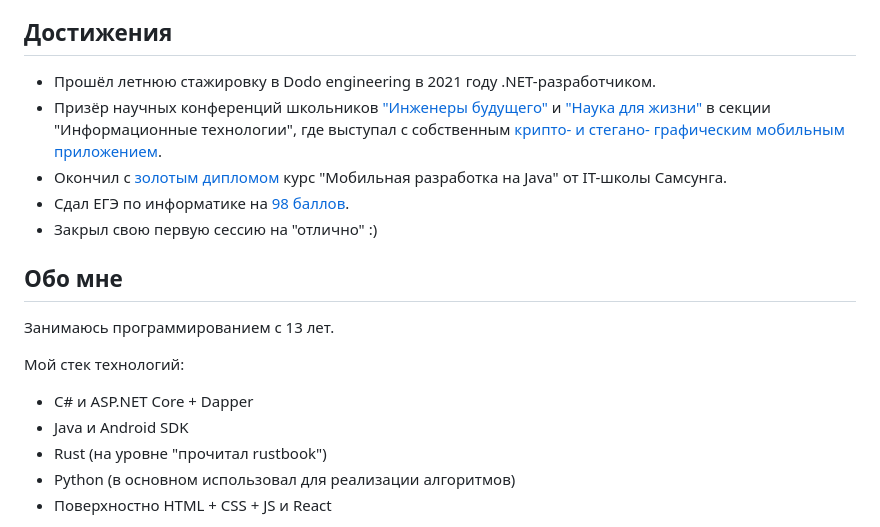
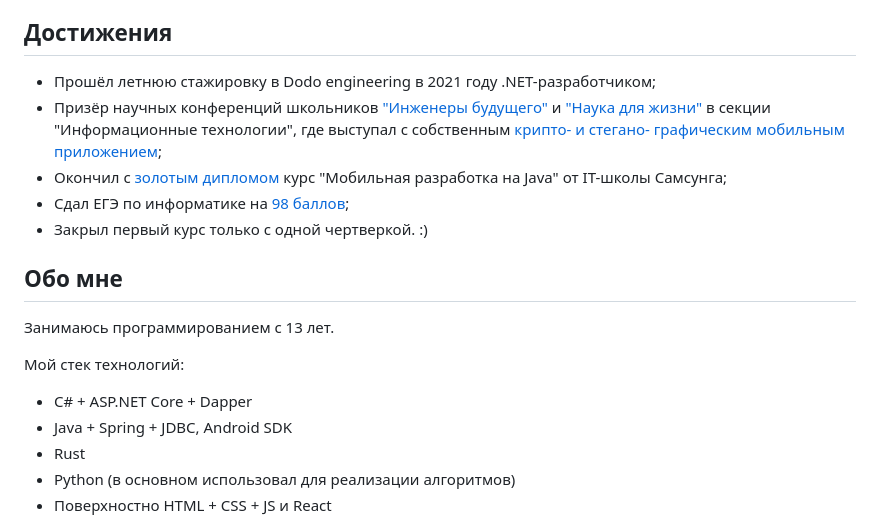
Before and after one commit to vzalygin/aboutme, a Markdown page: about.md, the part around the change. GitHub-like rendering.

```diff
--- a/about.md
+++ b/about.md
@@ -4,11 +4,11 @@
 
 ## Достижения
 
-* Прошёл летнюю стажировку в Dodo engineering в 2021 году .NET-разработчиком.
-* Призёр научных конференций школьников ["Инженеры будущего"](https://github.com/vzalygin/aboutme/blob/master/attachments/engineers.jpg) и ["Наука для жизни"](https://github.com/vzalygin/aboutme/blob/master/attachments/science.jpg) в секции "Информационные технологии", где выступал с собственным [крипто- и стегано- графическим мобильным приложением](https://github.com/vzalygin/Chars).
-* Окончил с [золотым дипломом](https://github.com/vzalygin/aboutme/blob/master/attachments/samsung.jpg) курс "Мобильная разработка на Java" от IT-школы Самсунга.
-* Сдал ЕГЭ по информатике на [98 баллов](https://github.com/vzalygin/aboutme/blob/master/attachments/ege.png).
-* Закрыл свою первую сессию на "отлично" :)
+* Прошёл летнюю стажировку в Dodo engineering в 2021 году .NET-разработчиком;
+* Призёр научных конференций школьников ["Инженеры будущего"](https://github.com/vzalygin/aboutme/blob/master/attachments/engineers.jpg) и ["Наука для жизни"](https://github.com/vzalygin/aboutme/blob/master/attachments/science.jpg) в секции "Информационные технологии", где выступал с собственным [крипто- и стегано- графическим мобильным приложением](https://github.com/vzalygin/Chars);
+* Окончил с [золотым дипломом](https://github.com/vzalygin/aboutme/blob/master/attachments/samsung.jpg) курс "Мобильная разработка на Java" от IT-школы Самсунга;
+* Сдал ЕГЭ по информатике на [98 баллов](https://github.com/vzalygin/aboutme/blob/master/attachments/ege.png);
+* Закрыл первый курс только с одной чертверкой. :)
 
 ## Обо мне
 
@@ -16,9 +16,9 @@
 
 Мой стек технологий:
 
-* C# и ASP.NET Core + Dapper
-* Java и Android SDK
-* Rust (на уровне "прочитал rustbook")
+* C# + ASP.NET Core + Dapper
+* Java + Spring + JDBC, Android SDK
+* Rust
 * Python (в основном использовал для реализации алгоритмов)
 * Поверхностно HTML + CSS + JS и React
 
```
